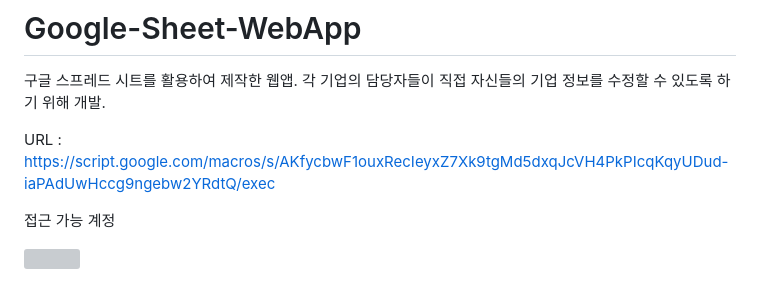
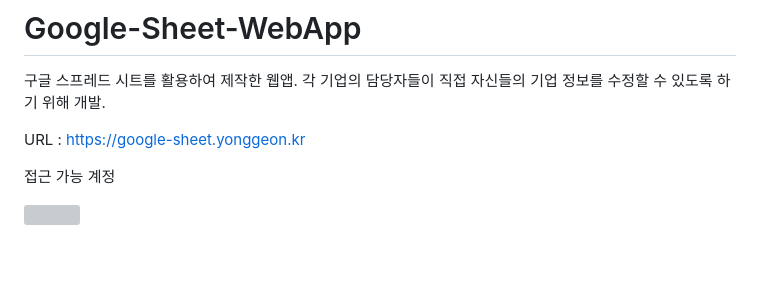
Before and after one commit to Potwings/Google-Sheet-WebApp, a Markdown page: README.md, the part around the change. Drawn GitHub-style; blank space fills up the shorter version; grey boxes are pictures that could not be loaded.

Commit message:
접속 URL 변경
접속 URL 개인 도메인(https://google-sheet.yonggeon.kr)으로 변경

```diff
--- a/README.md
+++ b/README.md
@@ -1,7 +1,7 @@
 # Google-Sheet-WebApp
 구글 스프레드 시트를 활용하여 제작한 웹앱. 각 기업의 담당자들이 직접 자신들의 기업 정보를 수정할 수 있도록 하기 위해 개발.
 
-URL : https://script.google.com/macros/s/AKfycbwF1ouxRecIeyxZ7Xk9tgMd5dxqJcVH4PkPIcqKqyUDud-iaPAdUwHccg9ngebw2YRdtQ/exec
+URL : https://google-sheet.yonggeon.kr
 
 접근 가능 계정
 
```
